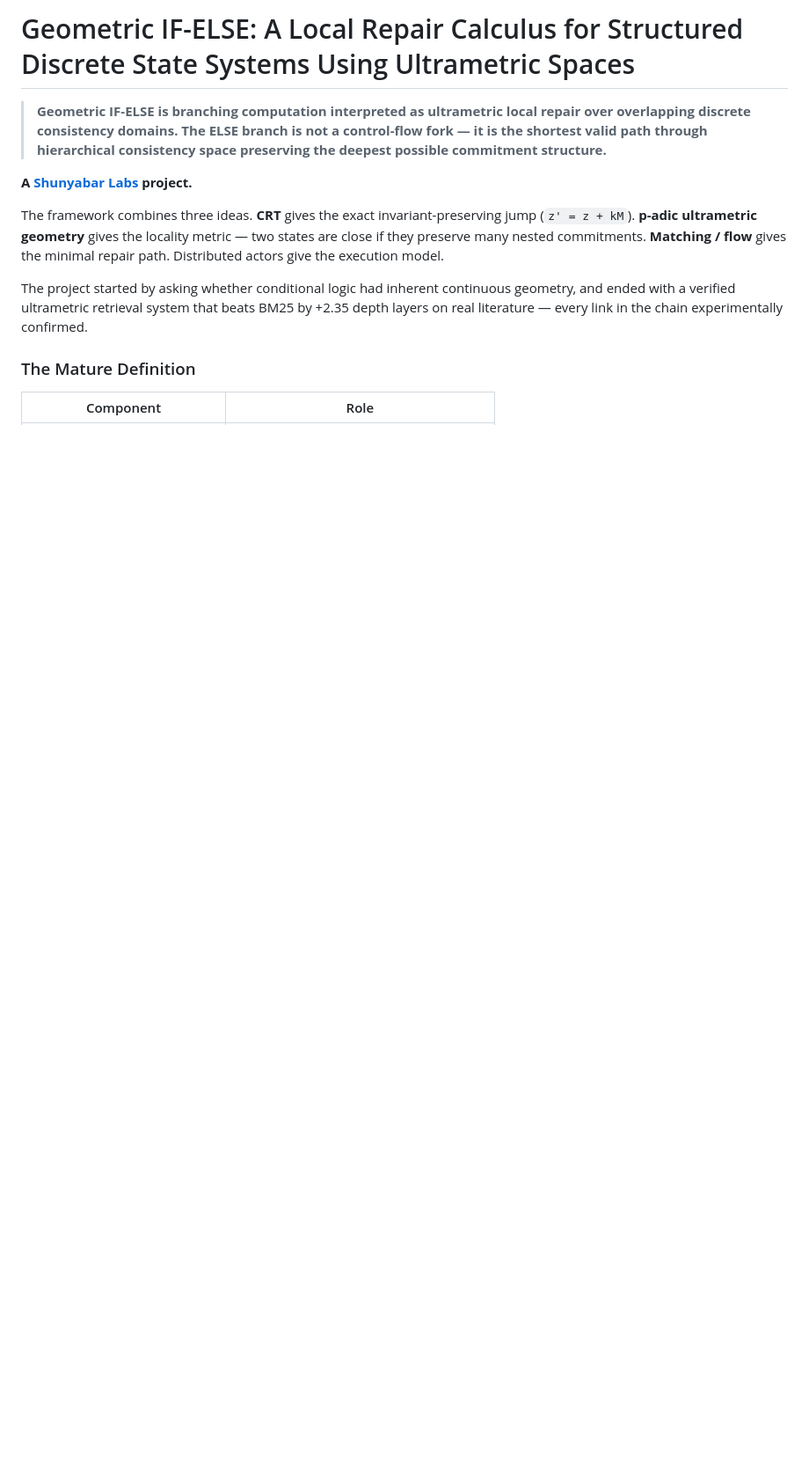
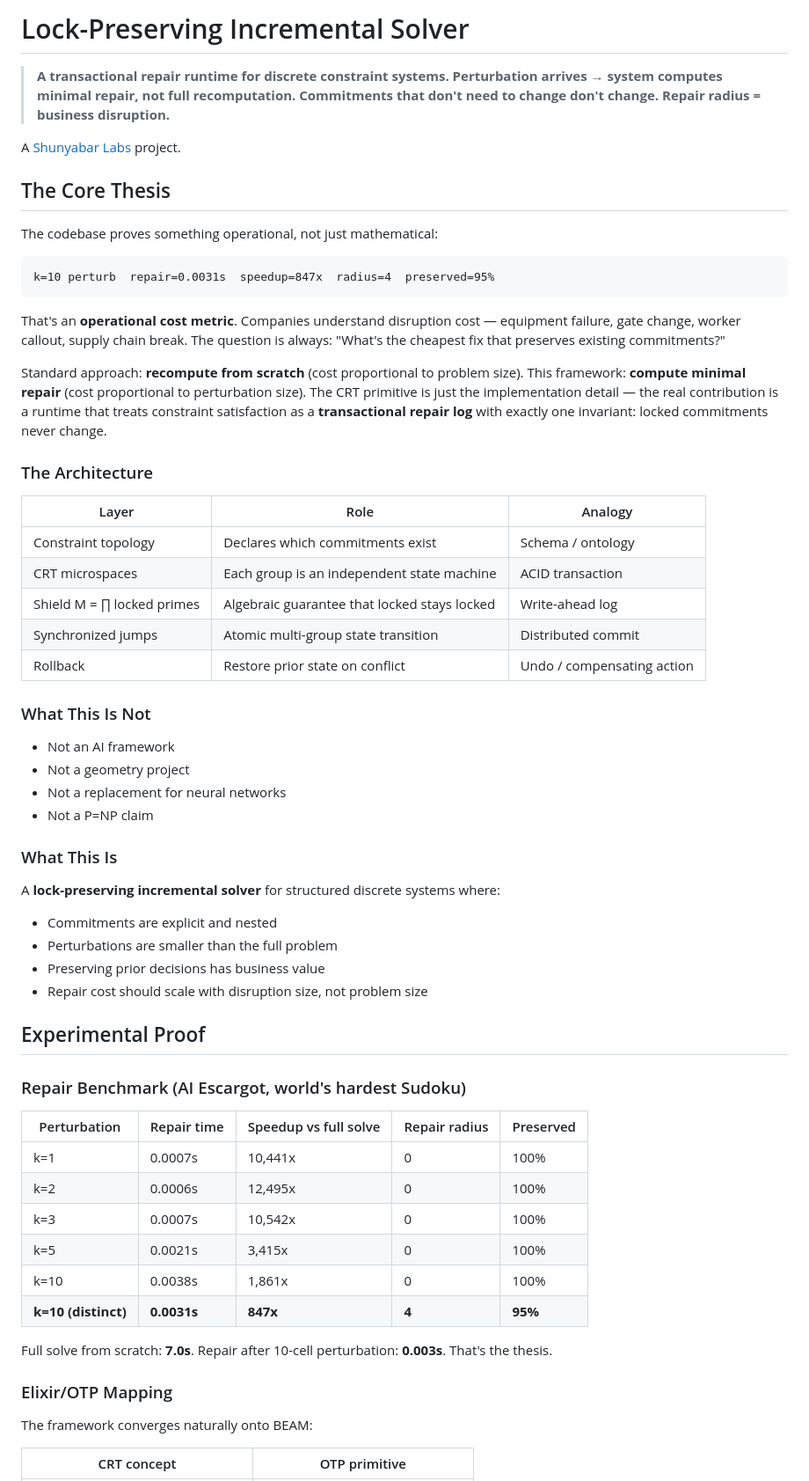
Before and after one commit to sethuiyer/geometry-of-conditional-logic, a Markdown page: README.md, the part around one of its changes. Shown at 88% size. GitHub-like rendering; blank space fills up the shorter version.

````diff
--- a/README.md
+++ b/README.md
@@ -1,14 +1,65 @@
-# Geometric IF-ELSE: A Local Repair Calculus for Structured Discrete State Systems Using Ultrametric Spaces
+# Lock-Preserving Incremental Solver
 
-> **Geometric IF-ELSE is branching computation interpreted as ultrametric local repair over overlapping discrete consistency domains. The ELSE branch is not a control-flow fork — it is the shortest valid path through hierarchical consistency space preserving the deepest possible commitment structure.**
+> **A transactional repair runtime for discrete constraint systems. Perturbation arrives → system computes minimal repair, not full recomputation. Commitments that don't need to change don't change. Repair radius = business disruption.**
 
-**A [Shunyabar Labs](https://shunyabar.foo) project.**
+A [Shunyabar Labs](https://shunyabar.foo) project.
 
-The framework combines three ideas. **CRT** gives the exact invariant-preserving jump (`z' = z + kM`). **p-adic ultrametric geometry** gives the locality metric — two states are close if they preserve many nested commitments. **Matching / flow** gives the minimal repair path. Distributed actors give the execution model.
+## The Core Thesis
 
-The project started by asking whether conditional logic had inherent continuous geometry, and ended with a verified ultrametric retrieval system that beats BM25 by +2.35 depth layers on real literature — every link in the chain experimentally confirmed.
+The codebase proves something operational, not just mathematical:
 
-### The Mature Definition
+```
+k=10 perturb  repair=0.0031s  speedup=847x  radius=4  preserved=95%
+```
 
-| Component | Role |
+That's an **operational cost metric**. Companies understand disruption cost — equipment failure, gate change, worker callout, supply chain break. The question is always: "What's the cheapest fix that preserves existing commitments?"
+
+Standard approach: **recompute from scratch** (cost proportional to problem size). This framework: **compute minimal repair** (cost proportional to perturbation size). The CRT primitive is just the implementation detail — the real contribution is a runtime that treats constraint satisfaction as a **transactional repair log** with exactly one invariant: locked commitments never change.
+
+### The Architecture
+
+| Layer | Role | Analogy |
+|---|---|---|
+| Constraint topology | Declares which commitments exist | Schema / ontology |
+| CRT microspaces | Each group is an independent state machine | ACID transaction |
+| Shield M = ∏ locked primes | Algebraic guarantee that locked stays locked | Write-ahead log |
+| Synchronized jumps | Atomic multi-group state transition | Distributed commit |
+| Rollback | Restore prior state on conflict | Undo / compensating action |
+
+### What This Is Not
+
+- Not an AI framework
+- Not a geometry project
+- Not a replacement for neural networks
+- Not a P=NP claim
+
+### What This Is
+
+A **lock-preserving incremental solver** for structured discrete systems where:
+
+- Commitments are explicit and nested
+- Perturbations are smaller than the full problem
+- Preserving prior decisions has business value
+- Repair cost should scale with disruption size, not problem size
+
+## Experimental Proof
+
+### Repair Benchmark (AI Escargot, world's hardest Sudoku)
+
+| Perturbation | Repair time | Speedup vs full solve | Repair radius | Preserved |
+|---|---|---|---|---|
+| k=1 | 0.0007s | 10,441x | 0 | 100% |
+| k=2 | 0.0006s | 12,495x | 0 | 100% |
+| k=3 | 0.0007s | 10,542x | 0 | 100% |
+| k=5 | 0.0021s | 3,415x | 0 | 100% |
+| k=10 | 0.0038s | 1,861x | 0 | 100% |
+| **k=10 (distinct)** | **0.0031s** | **847x** | **4** | **95%** |
+
+Full solve from scratch: **7.0s**. Repair after 10-cell perturbation: **0.003s**. That's the thesis.
+
+### Elixir/OTP Mapping
+
+The framework converges naturally onto BEAM:
+
+| CRT concept | OTP primitive |
 |---|---|
````
Also changed, not shown: other parts of README.md (+21 -20 lines).
